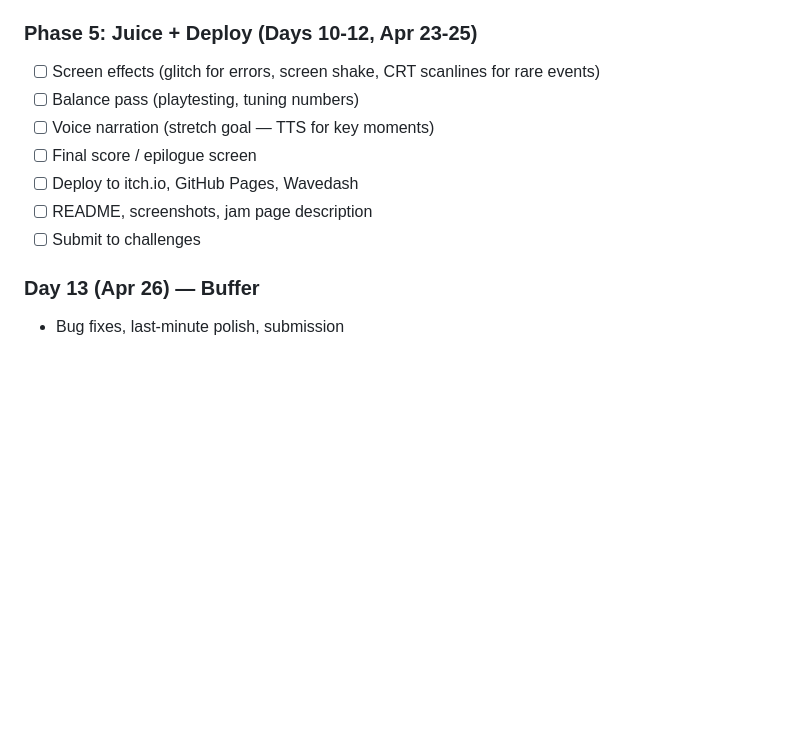
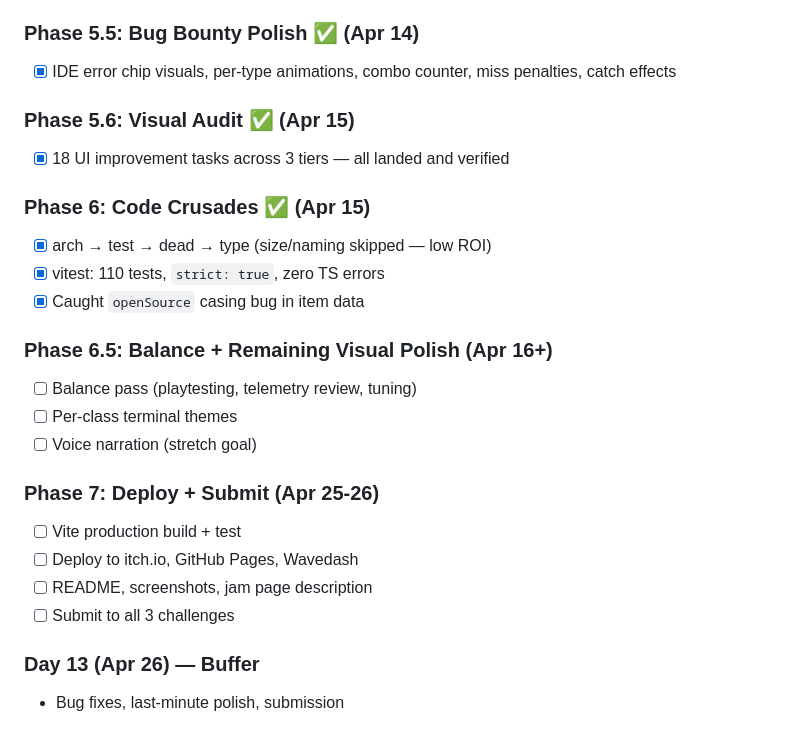
Before and after one commit to bobtrahan/the-prompt-trail, a Markdown page: TECHPLAN.md, the part around the change. Drawn GitHub-style; blank space fills up the shorter version.

```diff
--- a/TECHPLAN.md
+++ b/TECHPLAN.md
@@ -130,14 +130,27 @@ gamedevjs-2026/
 - [ ] Morning briefing news ticker
 - [ ] Class select with character descriptions
 
-### Phase 5: Juice + Deploy (Days 10-12, Apr 23-25)
-- [ ] Screen effects (glitch for errors, screen shake, CRT scanlines for rare events)
-- [ ] Balance pass (playtesting, tuning numbers)
-- [ ] Voice narration (stretch goal — TTS for key moments)
-- [ ] Final score / epilogue screen
+### Phase 5.5: Bug Bounty Polish ✅ (Apr 14)
+- [x] IDE error chip visuals, per-type animations, combo counter, miss penalties, catch effects
+
+### Phase 5.6: Visual Audit ✅ (Apr 15)
+- [x] 18 UI improvement tasks across 3 tiers — all landed and verified
+
+### Phase 6: Code Crusades ✅ (Apr 15)
+- [x] arch → test → dead → type (size/naming skipped — low ROI)
+- [x] vitest: 110 tests, `strict: true`, zero TS errors
+- [x] Caught `openSource` casing bug in item data
+
+### Phase 6.5: Balance + Remaining Visual Polish (Apr 16+)
+- [ ] Balance pass (playtesting, telemetry review, tuning)
+- [ ] Per-class terminal themes
+- [ ] Voice narration (stretch goal)
+
+### Phase 7: Deploy + Submit (Apr 25-26)
+- [ ] Vite production build + test
 - [ ] Deploy to itch.io, GitHub Pages, Wavedash
 - [ ] README, screenshots, jam page description
-- [ ] Submit to challenges
+- [ ] Submit to all 3 challenges
 
 ### Day 13 (Apr 26) — Buffer
 - Bug fixes, last-minute polish, submission
```
Also changed, not shown: CONTEXT.md (+22 -7 lines).
